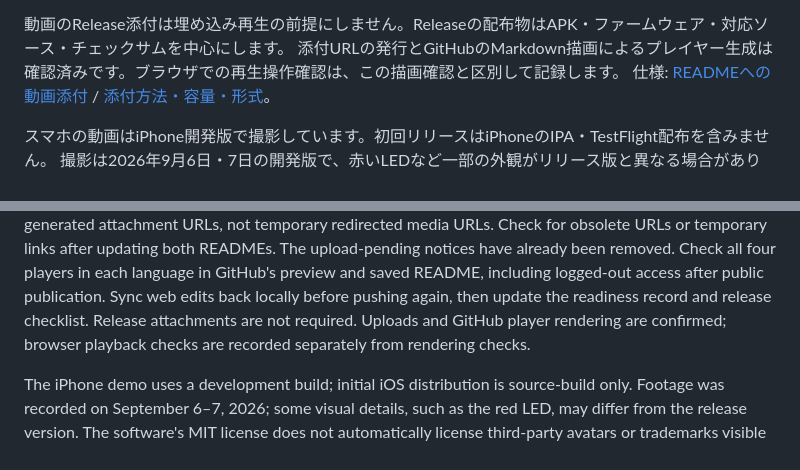
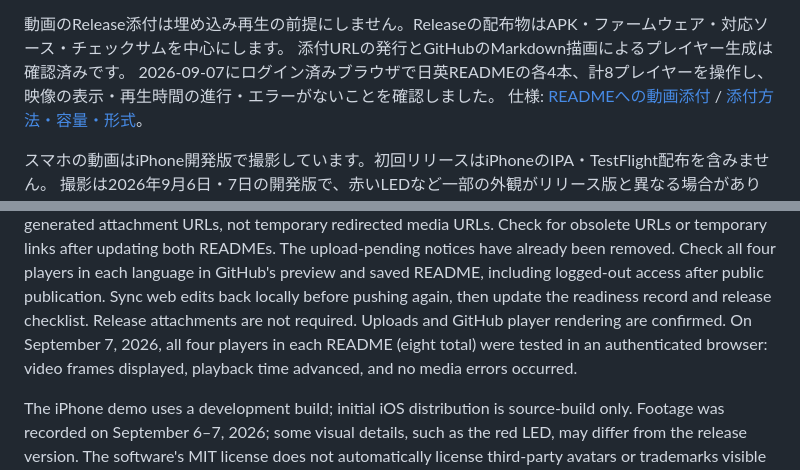
Before and after one commit to Corvelis/m5-touch-card, a Markdown page: docs/media/README.md, 2 parts joined by grey strips. GitHub-like rendering.

Commit message:
Record successful README video playback checks

```diff
--- a/docs/media/README.md
+++ b/docs/media/README.md
@@ -36,7 +36,8 @@
    実際の再生確認後に[公開準備結果](../publication-readiness.md)と[リリースのチェック項目](../../release/README.md)を完了へ更新します。
 
 動画のRelease添付は埋め込み再生の前提にしません。Releaseの配布物はAPK・ファームウェア・対応ソース・チェックサムを中心にします。
-添付URLの発行とGitHubのMarkdown描画によるプレイヤー生成は確認済みです。ブラウザでの再生操作確認は、この描画確認と区別して記録します。
+添付URLの発行とGitHubのMarkdown描画によるプレイヤー生成は確認済みです。
+2026-09-07にログイン済みブラウザで日英READMEの各4本、計8プレイヤーを操作し、映像の表示・再生時間の進行・エラーがないことを確認しました。
 仕様: [READMEへの動画添付](https://github.blog/changelog/2021-05-13-video-uploads-now-generally-available/) / [添付方法・容量・形式](https://docs.github.com/en/get-started/writing-on-github/working-with-advanced-formatting/attaching-files)。
 
 スマホの動画はiPhone開発版で撮影しています。初回リリースはiPhoneのIPA・TestFlight配布を含みません。
@@ -62,7 +63,8 @@ Reuse the same four URLs in the English README. Keep the editor-generated attach
 Check for obsolete URLs or temporary links after updating both READMEs. The upload-pending notices have already been removed.
 Check all four players in each language in GitHub's preview and saved README, including logged-out access after public publication.
 Sync web edits back locally before pushing again, then update the readiness record and release checklist.
-Release attachments are not required. Uploads and GitHub player rendering are confirmed; browser playback checks are recorded separately from rendering checks.
+Release attachments are not required. Uploads and GitHub player rendering are confirmed.
+On September 7, 2026, all four players in each README (eight total) were tested in an authenticated browser: video frames displayed, playback time advanced, and no media errors occurred.
 
 The iPhone demo uses a development build; initial iOS distribution is source-build only.
 Footage was recorded on September 6–7, 2026; some visual details, such as the red LED, may differ from the release version.
```
Also changed, not shown: docs/publication-readiness.md (+4 -3 lines), release/README.md (+2 -2 lines).
